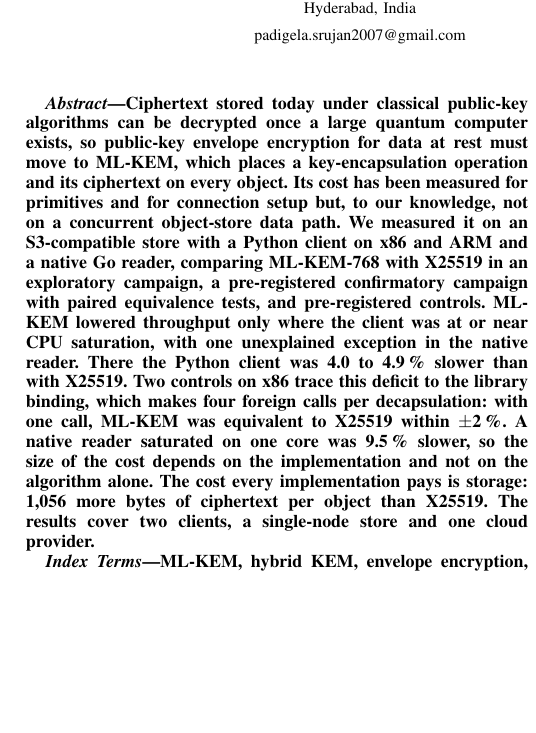
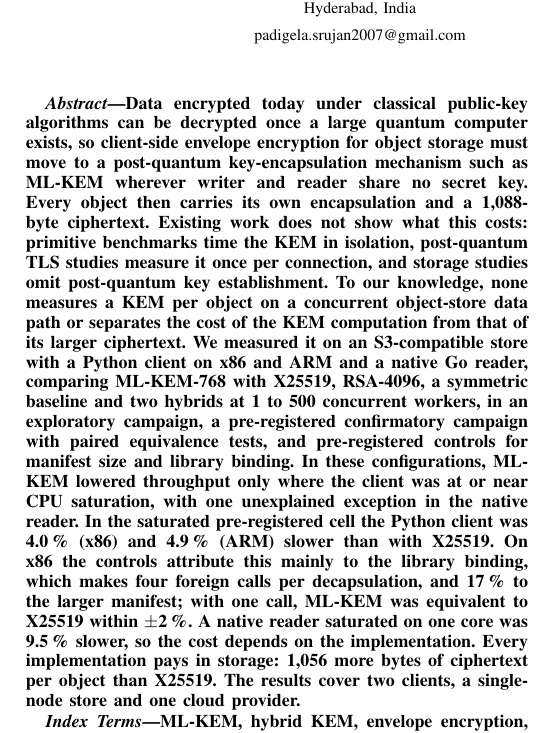
Before and after one commit to revanthreddy0906/pqc-object-store, a LaTeX paper (paper/main.tex): part of one column of page 1 of 21, cut so that both start at the same text, the shorter picture padded with empty space. Compiled offline with pdfLaTeX.

Commit message:
Abstract rewritten as problem, gap in prior work, what was done, results
Co-Authored-By: Claude Opus 5.5 <noreply@anthropic.com>

```diff
--- a/paper/main.tex
+++ b/paper/main.tex
@@ -44,21 +44,27 @@ Hyderabad, India\\
 \maketitle
 
 \begin{abstract}
-Ciphertext stored today under classical public-key algorithms can be decrypted once a large
-quantum computer exists, so public-key envelope encryption for data at rest must move to ML-KEM,
-which places a key-encapsulation operation and its ciphertext on every object. Its cost has been
-measured for primitives and for connection setup but, to our knowledge, not on a concurrent
-object-store data path. We measured it on an S3-compatible store with a Python client on x86 and
-ARM and a native Go reader, comparing ML-KEM-768 with X25519 in an exploratory campaign, a
-pre-registered confirmatory campaign with paired equivalence tests, and pre-registered controls.
-ML-KEM lowered throughput only where the client was at or near CPU saturation, with one
-unexplained exception in the native reader. There the Python client was \RevHotDeficit{} to
-\ArmHotDeficit\,\% slower than with X25519. Two controls on x86 trace this deficit to the library
-binding, which makes four foreign calls per decapsulation: with one call, ML-KEM was equivalent
-to X25519 within $\pm$2\,\%. A native reader saturated on one core was \AudNOneMlkemDeficit\,\%
-slower, so the size of the cost depends on the implementation and not on the algorithm alone. The
-cost every implementation pays is storage: \RevMetaIntrinsic{} more bytes of ciphertext per
-object than X25519. The results cover two clients, a single-node store and one cloud provider.
+Data encrypted today under classical public-key algorithms can be decrypted once a large quantum
+computer exists, so client-side envelope encryption for object storage must move to a
+post-quantum key-encapsulation mechanism such as ML-KEM wherever writer and reader share no
+secret key. Every object then carries its own encapsulation and a 1{,}088-byte ciphertext.
+Existing work does not show what this costs: primitive benchmarks time the KEM in isolation,
+post-quantum TLS studies measure it once per connection, and storage studies omit post-quantum
+key establishment. To our knowledge, none measures a KEM per object on a concurrent object-store
+data path or separates the cost of the KEM computation from that of its larger ciphertext. We
+measured it on an S3-compatible store with a Python client on x86 and ARM and a native Go
+reader, comparing ML-KEM-768 with X25519, RSA-4096, a symmetric baseline and two hybrids at 1 to
+500 concurrent workers, in an exploratory campaign, a pre-registered confirmatory campaign with
+paired equivalence tests, and pre-registered controls for manifest size and library binding. In
+these configurations, ML-KEM lowered throughput only where the client was at or near CPU
+saturation, with one unexplained exception in the native reader. In the saturated
+pre-registered cell the Python client was \RevHotDeficit\,\% (x86) and \ArmHotDeficit\,\% (ARM)
+slower than with X25519. On x86 the controls attribute this mainly to the library binding, which
+makes four foreign calls per decapsulation, and \AudPadShare\,\% to the larger manifest; with
+one call, ML-KEM was equivalent to X25519 within $\pm$2\,\%. A native reader saturated on one
+core was \AudNOneMlkemDeficit\,\% slower, so the cost depends on the implementation. Every
+implementation pays in storage: \RevMetaIntrinsic{} more bytes of ciphertext per object than
+X25519. The results cover two clients, a single-node store and one cloud provider.
 \end{abstract}
 
 \begin{IEEEkeywords}
```
Also changed, not shown: 1 other file.
